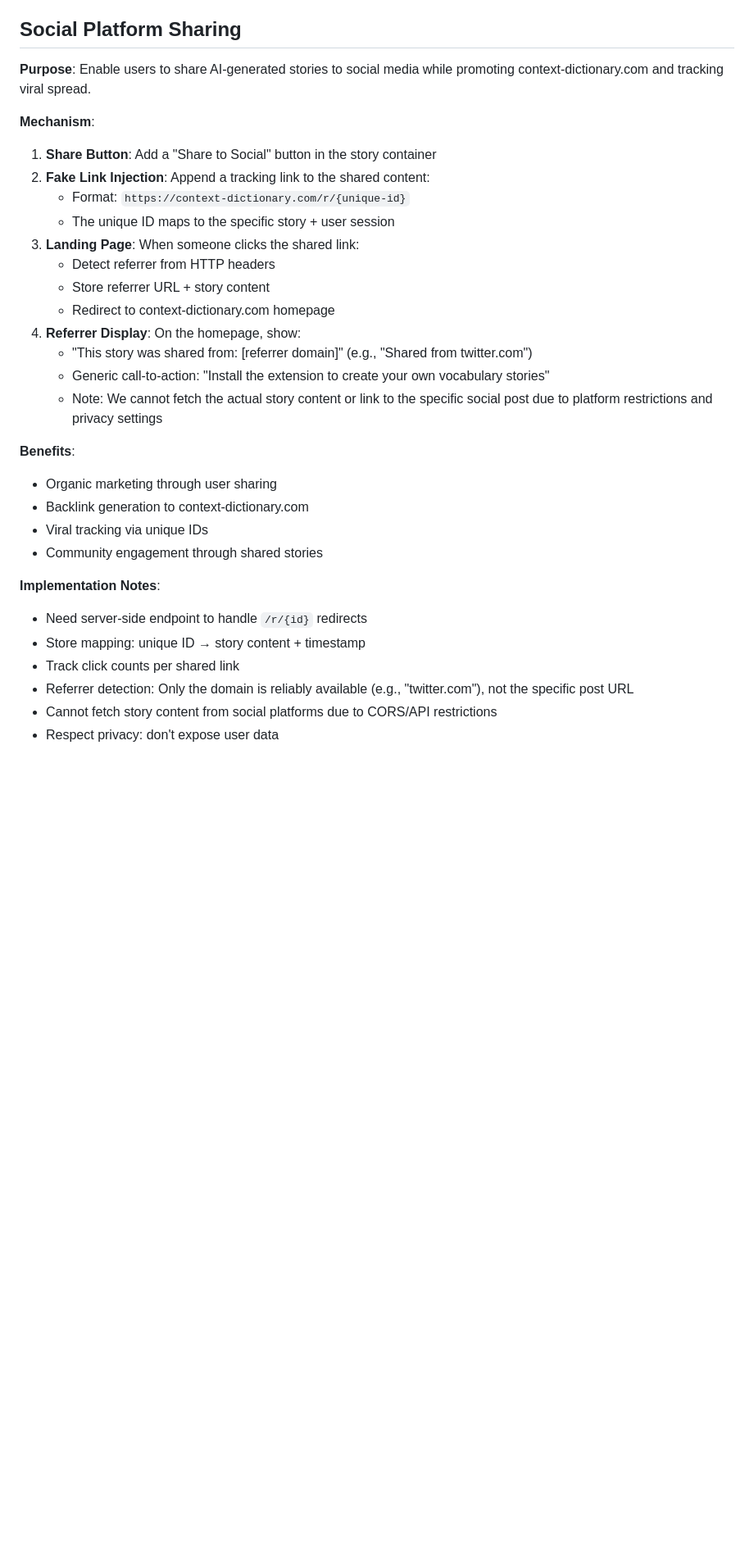
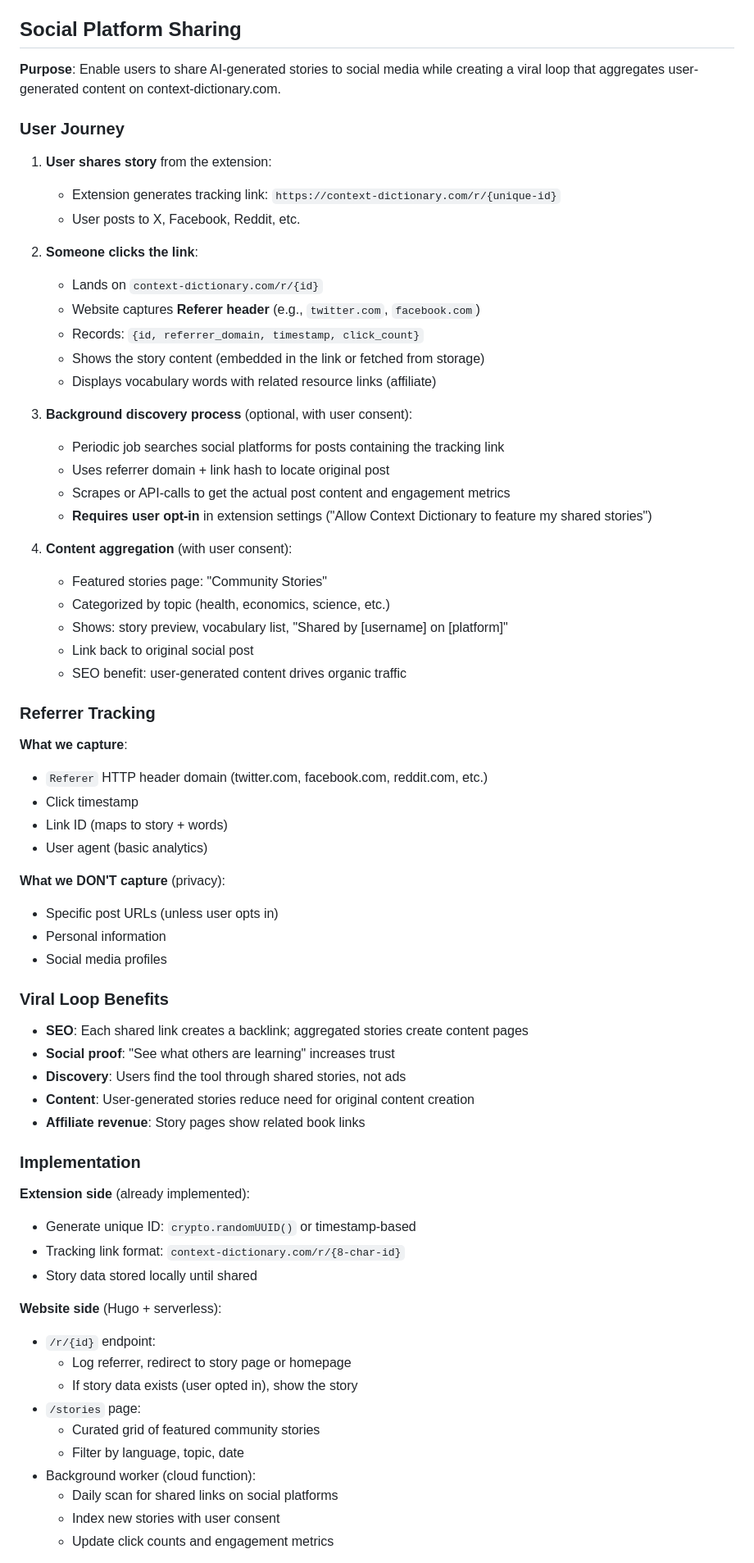
Before and after one commit to bluefisher80/contextDictionary, a Markdown page: DESIGN.md, the part around one of its changes. Shown at 82% size. GitHub-like rendering; blank space fills up the shorter version.

Commit message:
docs: Refine social sharing strategy with viral content aggregation
- Add user consent mechanism for featuring shared stories
- Document background discovery process for social posts
- Explain referrer tracking and privacy boundaries
- Add viral loop benefits and implementation details
- Include database schema for share_links

```diff
--- a/DESIGN.md
+++ b/DESIGN.md
@@ -238,32 +238,71 @@ Two interaction modes:
 
 ## Social Platform Sharing
 
-**Purpose**: Enable users to share AI-generated stories to social media while promoting context-dictionary.com and tracking viral spread.
+**Purpose**: Enable users to share AI-generated stories to social media while creating a viral loop that aggregates user-generated content on context-dictionary.com.
 
-**Mechanism**:
-1. **Share Button**: Add a "Share to Social" button in the story container
-2. **Fake Link Injection**: Append a tracking link to the shared content:
-   - Format: `https://context-dictionary.com/r/{unique-id}`
-   - The unique ID maps to the specific story + user session
-3. **Landing Page**: When someone clicks the shared link:
-   - Detect referrer from HTTP headers
-   - Store referrer URL + story content
-   - Redirect to context-dictionary.com homepage
-4. **Referrer Display**: On the homepage, show:
-   - "This story was shared from: [referrer domain]" (e.g., "Shared from twitter.com")
-   - Generic call-to-action: "Install the extension to create your own vocabulary stories"
-   - Note: We cannot fetch the actual story content or link to the specific social post due to platform restrictions and privacy settings
+### User Journey
 
-**Benefits**:
-- Organic marketing through user sharing
-- Backlink generation to context-dictionary.com
-- Viral tracking via unique IDs
-- Community engagement through shared stories
+1. **User shares story** from the extension:
+   - Extension generates tracking link: `https://context-dictionary.com/r/{unique-id}`
+   - User posts to X, Facebook, Reddit, etc.
 
-**Implementation Notes**:
-- Need server-side endpoint to handle `/r/{id}` redirects
-- Store mapping: unique ID → story content + timestamp
-- Track click counts per shared link
-- Referrer detection: Only the domain is reliably available (e.g., "twitter.com"), not the specific post URL
-- Cannot fetch story content from social platforms due to CORS/API restrictions
-- Respect privacy: don't expose user data
+2. **Someone clicks the link**:
+   - Lands on `context-dictionary.com/r/{id}`
+   - Website captures **Referer header** (e.g., `twitter.com`, `facebook.com`)
+   - Records: `{id, referrer_domain, timestamp, click_count}`
+   - Shows the story content (embedded in the link or fetched from storage)
+   - Displays vocabulary words with related resource links (affiliate)
+
+3. **Background discovery process** (optional, with user consent):
+   - Periodic job searches social platforms for posts containing the tracking link
+   - Uses referrer domain + link hash to locate original post
+   - Scrapes or API-calls to get the actual post content and engagement metrics
+   - **Requires user opt-in** in extension settings ("Allow Context Dictionary to feature my shared stories")
+
+4. **Content aggregation** (with user consent):
+   - Featured stories page: "Community Stories"
+   - Categorized by topic (health, economics, science, etc.)
+   - Shows: story preview, vocabulary list, "Shared by [username] on [platform]"
+   - Link back to original social post
+   - SEO benefit: user-generated content drives organic traffic
+
+### Referrer Tracking
+
+**What we capture**:
+- `Referer` HTTP header domain (twitter.com, facebook.com, reddit.com, etc.)
+- Click timestamp
+- Link ID (maps to story + words)
+- User agent (basic analytics)
+
+**What we DON'T capture** (privacy):
+- Specific post URLs (unless user opts in)
+- Personal information
+- Social media profiles
+
+### Viral Loop Benefits
+
+- **SEO**: Each shared link creates a backlink; aggregated stories create content pages
+- **Social proof**: "See what others are learning" increases trust
+- **Discovery**: Users find the tool through shared stories, not ads
+- **Content**: User-generated stories reduce need for original content creation
+- **Affiliate revenue**: Story pages show related book links
+
+### Implementation
+
+**Extension side** (already implemented):
+- Generate unique ID: `crypto.randomUUID()` or timestamp-based
+- Tracking link format: `context-dictionary.com/r/{8-char-id}`
+- Story data stored locally until shared
+
+**Website side** (Hugo + serverless):
+- `/r/{id}` endpoint:
+  - Log referrer, redirect to story page or homepage
+  - If story data exists (user opted in), show the story
+- `/stories` page:
+  - Curated grid of featured community stories
+  - Filter by language, topic, date
+- Background worker (cloud function):
+  - Daily scan for shared links on social platforms
+  - Index new stories with user consent
+  - Update click counts and engagement metrics
+
```
Also changed, not shown: other parts of DESIGN.md (+12 -0 lines).
